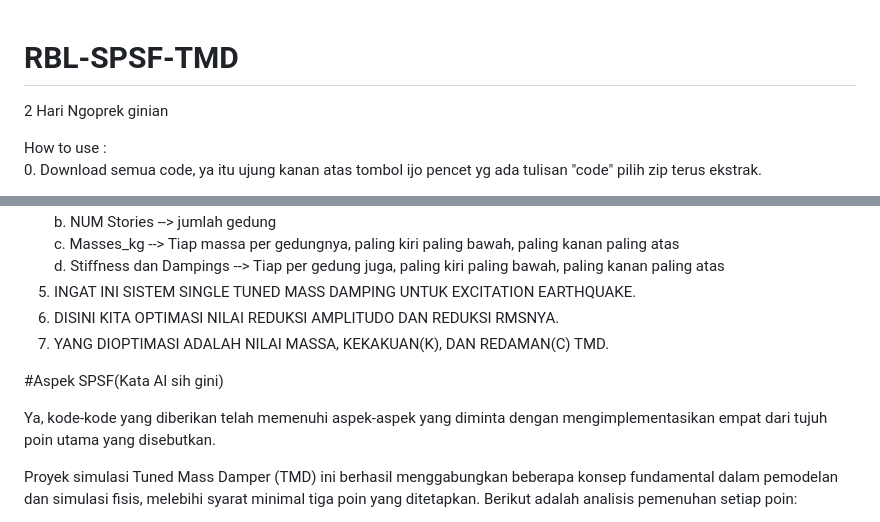
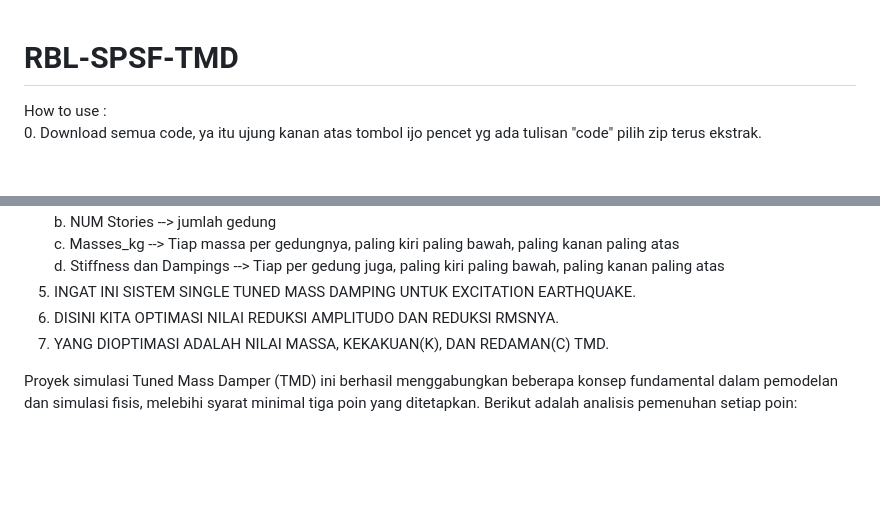
Before and after one commit to 1magines/RBL-SPSF-TMD, a Markdown page: README.md, 2 parts joined by grey strips. Rendered like a GitHub page; blank space fills up the shorter version.

```diff
--- a/README.md
+++ b/README.md
@@ -1,5 +1,4 @@
 # RBL-SPSF-TMD
-2 Hari Ngoprek ginian
 
 How to use :
 0. Download semua code, ya itu ujung kanan atas tombol ijo pencet yg ada tulisan "code" pilih zip terus ekstrak.
@@ -25,9 +24,6 @@ How to use :
 6. DISINI KITA OPTIMASI NILAI REDUKSI AMPLITUDO DAN REDUKSI RMSNYA.
 7. YANG DIOPTIMASI ADALAH NILAI MASSA, KEKAKUAN(K), DAN REDAMAN(C) TMD.
 
-#Aspek SPSF(Kata AI sih gini)
-
-Ya, kode-kode yang diberikan telah memenuhi aspek-aspek yang diminta dengan mengimplementasikan empat dari tujuh poin utama yang disebutkan.
 
 Proyek simulasi Tuned Mass Damper (TMD) ini berhasil menggabungkan beberapa konsep fundamental dalam pemodelan dan simulasi fisis, melebihi syarat minimal tiga poin yang ditetapkan. Berikut adalah analisis pemenuhan setiap poin:
 
```
